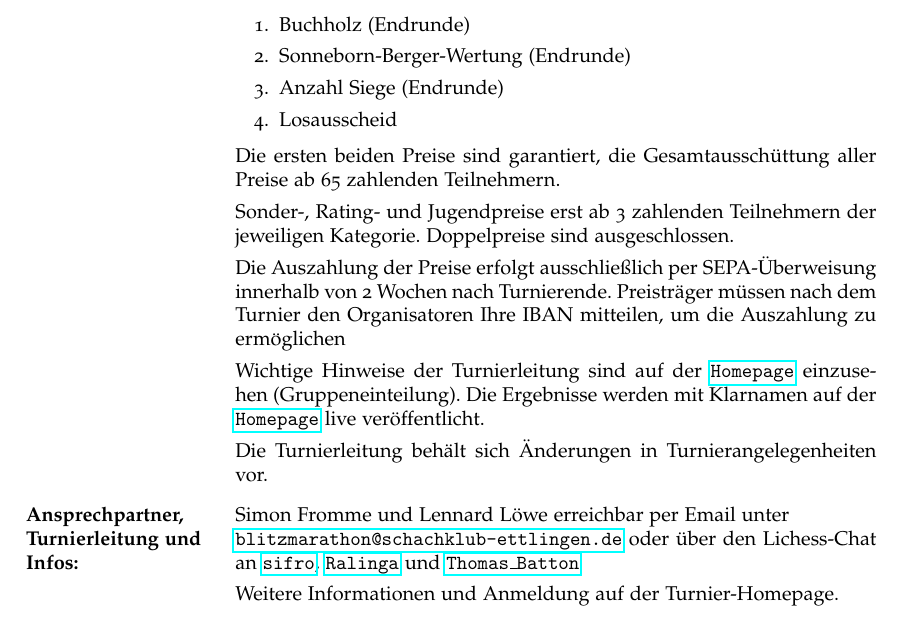
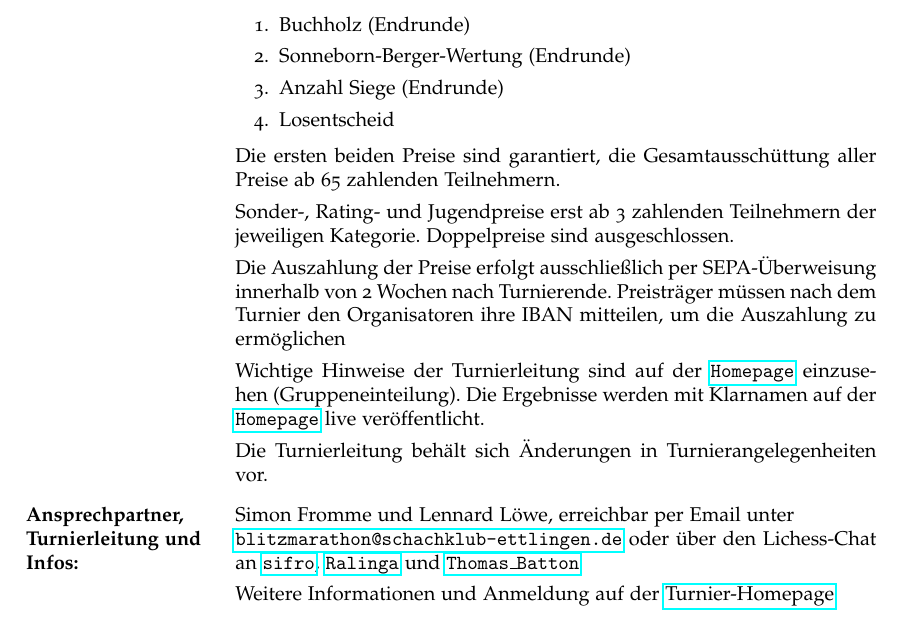
Before and after one commit to siwica/blitzmarathon-ausschreibung, a LaTeX document (ausschreibung.tex, which reads parameters.sty): part of page 2 of 2, cut so that both start at the same text. Compiled offline with pdfLaTeX.

Commit message:
Minor corrections by Thomas Weber

```diff
--- a/ausschreibung.tex
+++ b/ausschreibung.tex
@@ -142,7 +142,7 @@
   Die Auszahlung der Preise erfolgt ausschließlich per
   SEPA-Überweisung innerhalb von 2 Wochen nach
   Turnierende. Preisträger müssen nach dem Turnier den Organisatoren
-  Ihre IBAN mitteilen, um die Auszahlung zu ermöglichen
+  ihre IBAN mitteilen, um die Auszahlung zu ermöglichen
 
   Wichtige Hinweise der Turnierleitung sind auf der
   \href{\tournamentURL}{\texttt{Homepage}} einzusehen
@@ -154,12 +154,13 @@
 
 \item[Ansprechpartner, Turnierleitung und Infos:]
 
-  Simon Fromme und Lennard Löwe erreichbar per Email unter
+  Simon Fromme und Lennard Löwe, erreichbar per Email unter
   \\ \email{\tournamentEmail} oder über den Lichess-Chat an
   \lichessNameLink{sifro}, \lichessNameLink{Ralinga} und
   \lichessNameLink{Thomas\_Batton}
 
-  Weitere Informationen und Anmeldung auf der Turnier-Homepage.
+  Weitere Informationen und Anmeldung auf der
+  \href{\tournamentURL}{Turnier-Homepage}
 \end{basedescript}
 
 \end{document}
--- a/parameters.sty
+++ b/parameters.sty
@@ -16,7 +16,7 @@
   Buchholz (Endrunde),
   Sonneborn-Berger-Wertung (Endrunde),
   Anzahl Siege (Endrunde),
-  Losausscheid
+  Losentscheid
 }
 
 \newcommand\expectedTotalGames{35}
```
